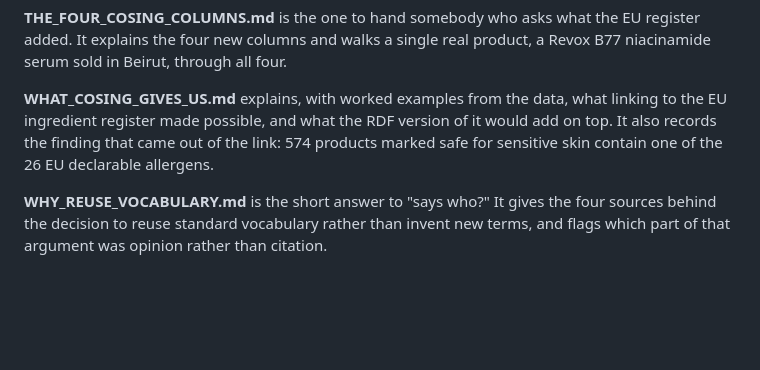
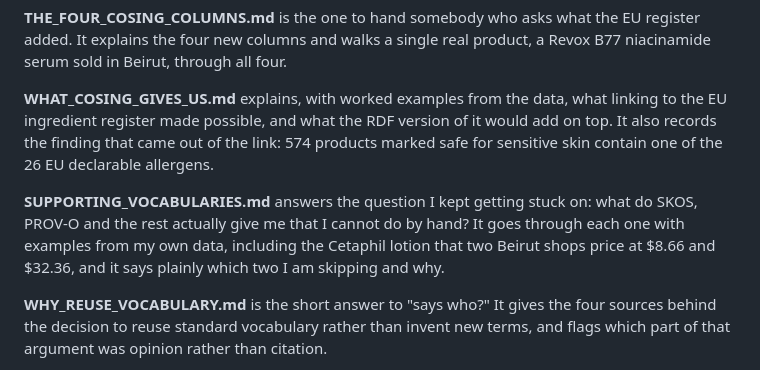
Before and after one commit to devexlynne/A-Multi-Source-Enriched-Skincare-Product-Dataset-for-Knowledge-Graph-Based-Recommendation, a Markdown page: README.md, the part around the change. Drawn GitHub-style; blank space fills up the shorter version.

Commit message:
Add a section on the supporting vocabularies and what each one is worth

```diff
--- a/README.md
+++ b/README.md
@@ -128,6 +128,12 @@ version of it would add on top. It also records the finding that came out of
 the link: 574 products marked safe for sensitive skin contain one of the 26
 EU declarable allergens.
 
+**SUPPORTING_VOCABULARIES.md** answers the question I kept getting stuck on:
+what do SKOS, PROV-O and the rest actually give me that I cannot do by hand? It
+goes through each one with examples from my own data, including the Cetaphil
+lotion that two Beirut shops price at $8.66 and $32.36, and it says plainly
+which two I am skipping and why.
+
 **WHY_REUSE_VOCABULARY.md** is the short answer to "says who?" It gives the
 four sources behind the decision to reuse standard vocabulary rather than
 invent new terms, and flags which part of that argument was opinion rather
```
Also changed, not shown: SUPPORTING_VOCABULARIES.md (added, +254 -0 lines).
